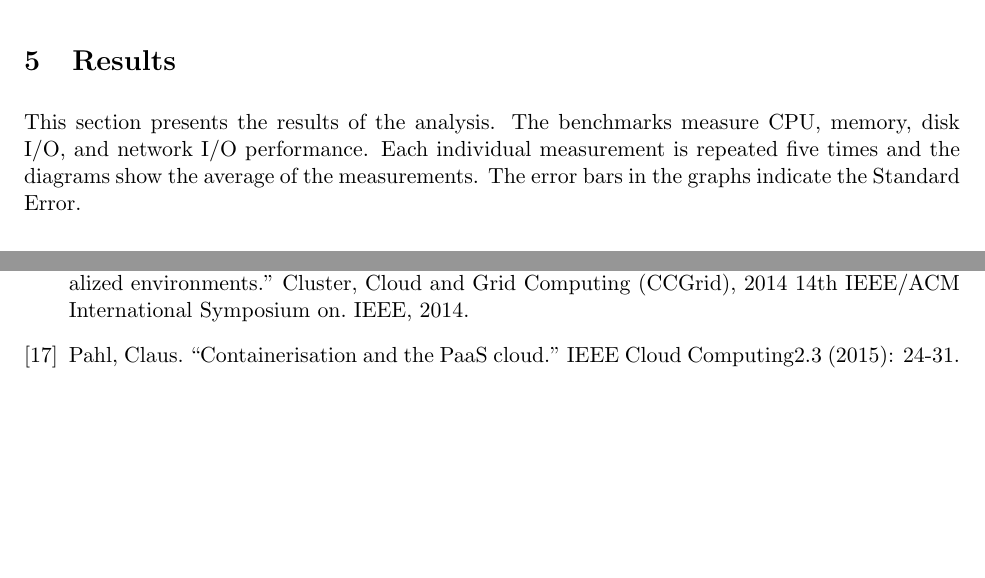
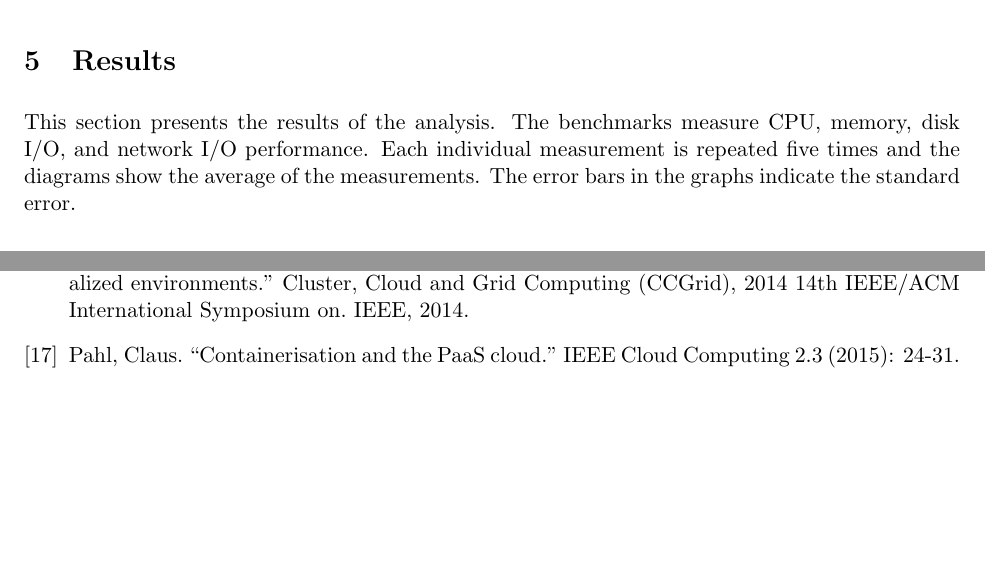
Before and after one commit to yuguang/docker-benchmark, a LaTeX paper (tex/document.tex): two parts of pages 5 and 13 of 13, joined at a grey line, cut so that both start at the same text. Compiled offline with pdfLaTeX.

Commit message:
last corrections before final version

```diff
--- a/tex/document.tex
+++ b/tex/document.tex
@@ -145,7 +145,7 @@
 	\section{Results}
 	This section presents the results of the analysis. The benchmarks measure CPU, memory, disk I/O, and network I/O performance. Each individual measurement is repeated five
 	times and the diagrams show the average of the measurements. The error bars in the graphs indicate the
-	Standard Error.
+	standard error.
 
 	\subsection{CPU Performance}
 	The Sysbench CPU benchmark measures the execution time for a benchmark that finds prime numbers. The execution time is the end-to-end time from the start of the request to the end, which includes the overhead of shared memory access for the threads. The calculations are performed using 64-bit integers. Each thread executes the requests concurrently until the prime numbers up to a specified value are computed \cite{kopytov}. For this benchmark, we use two CPU workloads to represent high and low levels. For the lower CPU workload, we set the maximum prime number to 20000. For the higher CPU workload, we set the maximum prime number to 80000.
@@ -368,7 +368,7 @@
 		Estrada, Zachary J., et al. ``A performance evaluation of sequence alignment software in virtualized environments." Cluster, Cloud and Grid Computing (CCGrid), 2014 14th IEEE/ACM International Symposium on. IEEE, 2014.
 
 		\bibitem{pahl}
-		Pahl, Claus. ``Containerisation and the PaaS cloud." IEEE Cloud Computing2.3 (2015): 24-31.
+		Pahl, Claus. ``Containerisation and the PaaS cloud." IEEE Cloud Computing 2.3 (2015): 24-31.
 
 	\end{thebibliography}
 
```
